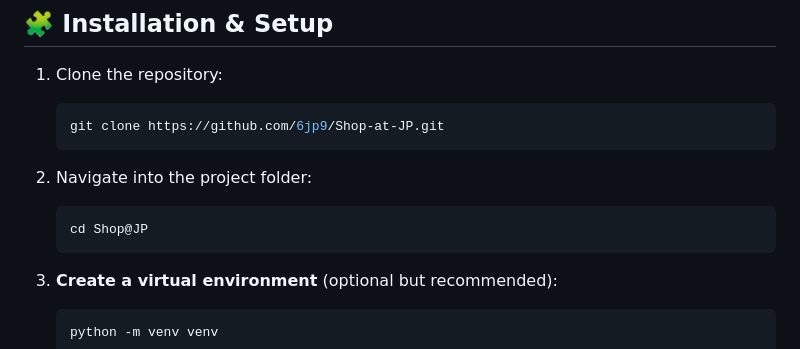
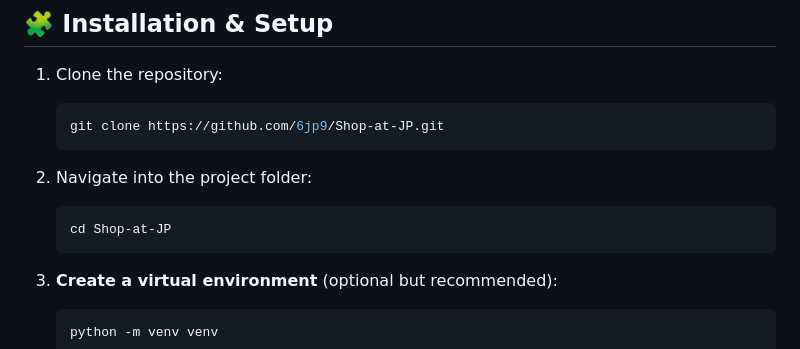
Before and after one commit to 6jp9/my_project, a Markdown page: README.md, the part around the change. GitHub-like rendering.

Commit message:
site named changes to shop-at-JP

````diff
--- a/README.md
+++ b/README.md
@@ -50,7 +50,7 @@ A full-stack e-commerce platform for merchants and customers featuring secure St
    ```
 2. Navigate into the project folder:
    ```bash
-   cd Shop@JP
+   cd Shop-at-JP
    ```
 3. **Create a virtual environment** (optional but recommended):
    ```bash
````
